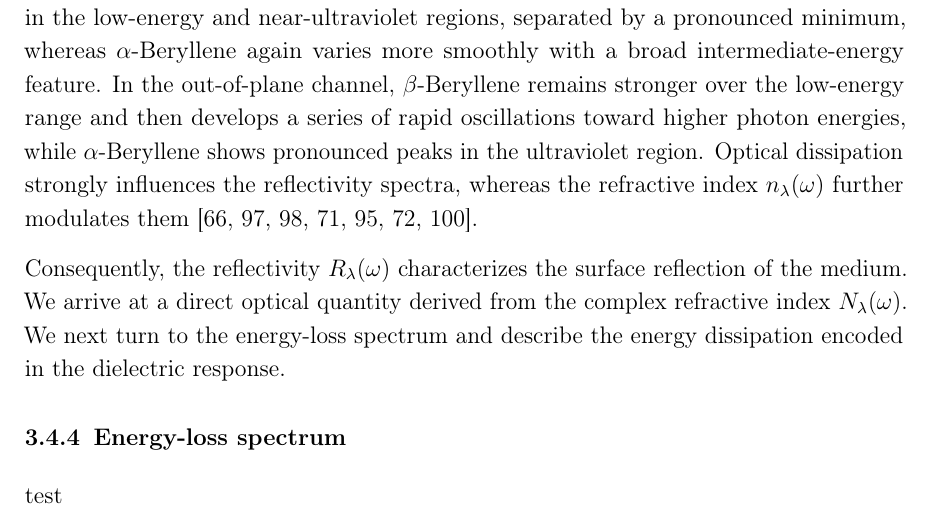
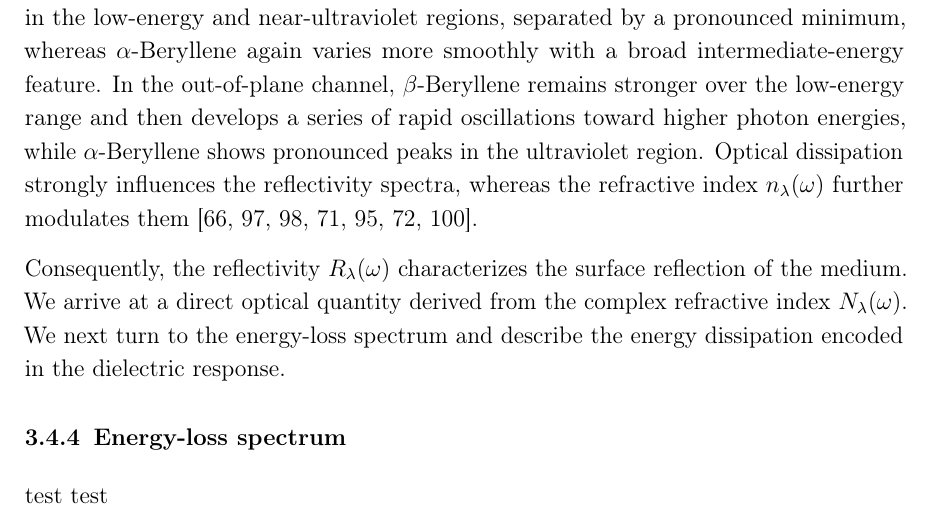
Before and after one commit to Photonico/PhD_thesis_of_Lu_Niu, a LaTeX thesis (thesis.tex, which reads src/fundamentals_b.tex): part of page 103 of 111, cut so that both start at the same text. Compiled offline with pdfLaTeX; a LaTeX package or settings file that is missing is left out.

```diff
--- a/src/fundamentals_b.tex
+++ b/src/fundamentals_b.tex
@@ -1078,4 +1078,4 @@
 
 \subsection{Energy-loss spectrum}
 
-test
+test test
```
Also changed, not shown: src/fundamentals_c.tex (deleted, +0 -1 lines).
